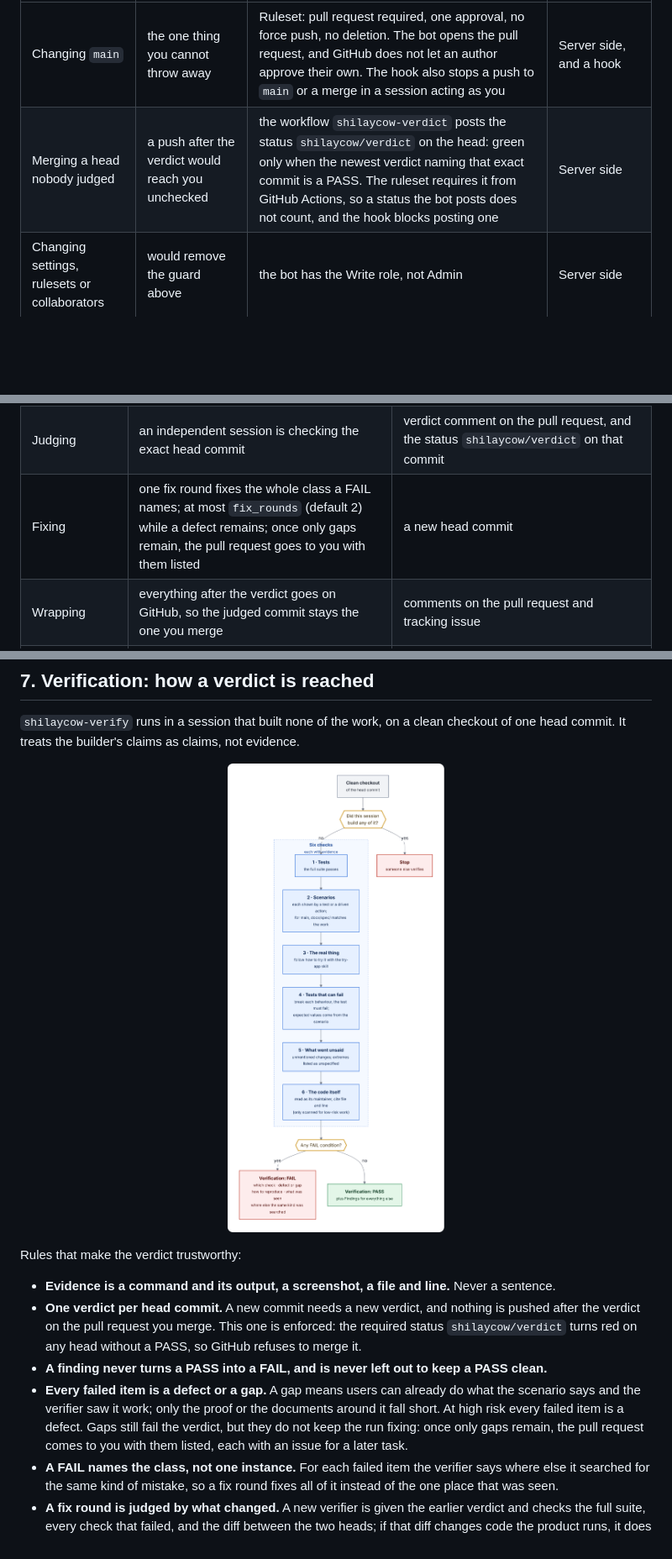
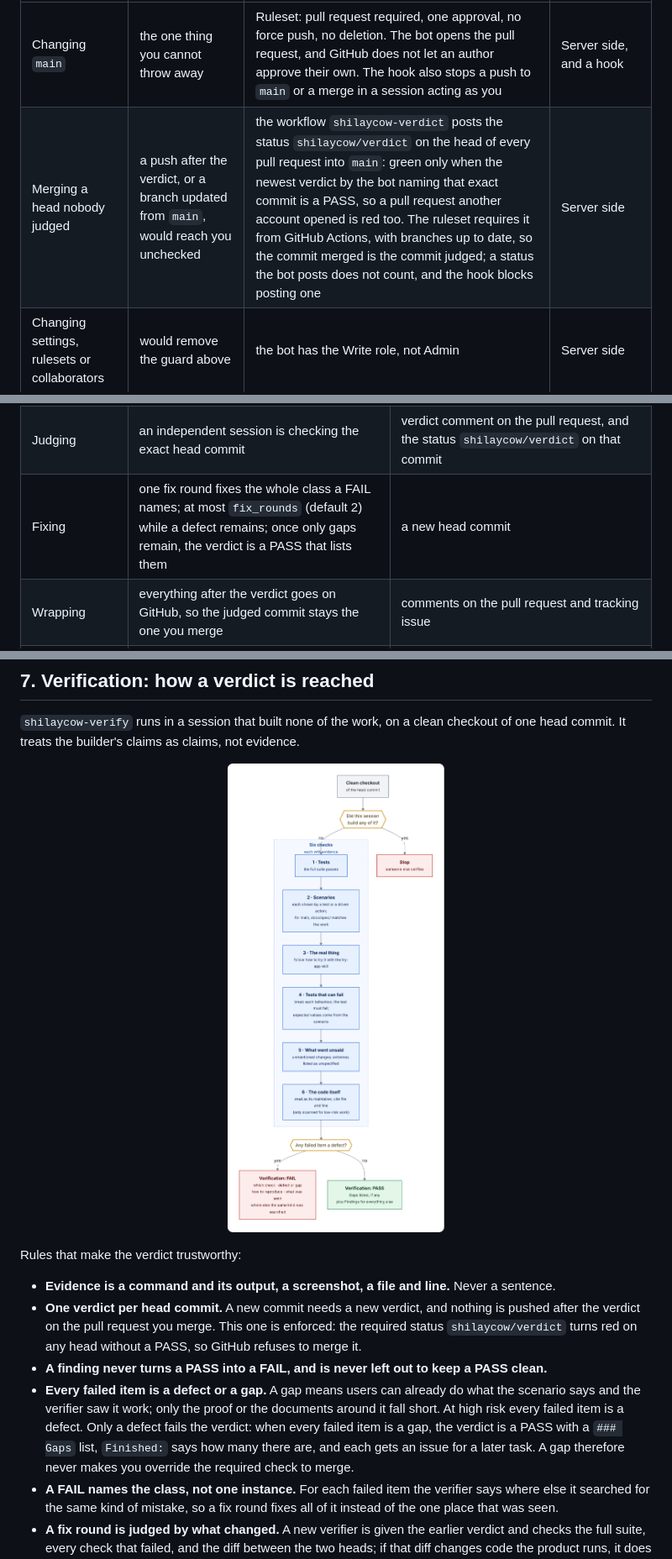
Before and after one commit to pitaya943/Shilaycow, a Markdown page: ARCHITECTURE.md, 3 parts joined by grey strips. Shown at 84% size. Drawn GitHub-style; pictures changed too: assets/diagrams/08-verification.png; blank space fills up the shorter version.

```diff
--- a/ARCHITECTURE.md
+++ b/ARCHITECTURE.md
@@ -49,7 +49,7 @@ Every action with a large blast radius (irreversible, external, or costly) gets
 | Action | Why it is dangerous | Guard | Strength |
 |---|---|---|---|
 | Changing `main` | the one thing you cannot throw away | Ruleset: pull request required, one approval, no force push, no deletion. The bot opens the pull request, and GitHub does not let an author approve their own. The hook also stops a push to `main` or a merge in a session acting as you | Server side, and a hook |
-| Merging a head nobody judged | a push after the verdict would reach you unchecked | the workflow `shilaycow-verdict` posts the status `shilaycow/verdict` on the head: green only when the newest verdict naming that exact commit is a PASS. The ruleset requires it from GitHub Actions, so a status the bot posts does not count, and the hook blocks posting one | Server side |
+| Merging a head nobody judged | a push after the verdict, or a branch updated from `main`, would reach you unchecked | the workflow `shilaycow-verdict` posts the status `shilaycow/verdict` on the head of every pull request into `main`: green only when the newest verdict by the bot naming that exact commit is a PASS, so a pull request another account opened is red too. The ruleset requires it from GitHub Actions, with branches up to date, so the commit merged is the commit judged; a status the bot posts does not count, and the hook blocks posting one | Server side |
 | Changing settings, rulesets or collaborators | would remove the guard above | the bot has the Write role, not Admin | Server side |
 | Changing CI workflows | could disable required checks | a workflow changed on a branch runs only once you merge it: the verdict check runs the copy on `main`, never a pull request's, and the change is in the diff you read | Server side |
 | Reading or leaking secrets | cannot be taken back | the cloud environment holds no secrets | Configuration |
@@ -130,7 +130,7 @@ Two exits apply from **any** unattended state, so they are not drawn as arrows:
 | Building | tickets are being built, proven and merged into the task branch | `work/<slug>/T-nn` pull requests |
 | Finishing | `docs/spec/` is brought up to date, the final report is written | `docs/spec/`, `reports/final.md` |
 | Judging | an independent session is checking the exact head commit | verdict comment on the pull request, and the status `shilaycow/verdict` on that commit |
-| Fixing | one fix round fixes the whole class a FAIL names; at most `fix_rounds` (default 2) while a defect remains; once only gaps remain, the pull request goes to you with them listed | a new head commit |
+| Fixing | one fix round fixes the whole class a FAIL names; at most `fix_rounds` (default 2) while a defect remains; once only gaps remain, the verdict is a PASS that lists them | a new head commit |
 | Wrapping | everything after the verdict goes on GitHub, so the judged commit stays the one you merge | comments on the pull request and tracking issue |
 | AwaitingOwner | a pull request you can read, try and merge | the pull request |
 
@@ -170,14 +170,14 @@ Task 0 has nothing to run, so its verification is different: instead of tests an
 
 `shilaycow-verify` runs in a session that built none of the work, on a clean checkout of one head commit. It treats the builder's claims as claims, not evidence.
 
-<p align="center"><img src="assets/diagrams/08-verification.png" width="738" alt="How a verdict is reached. On a clean checkout of the head commit, a session that built any of the work stops: someone else verifies. Otherwise it runs six checks, each with evidence: tests, scenarios, the real thing, tests that can fail, what went unsaid, and the code itself (only scanned for low-risk work). Any FAIL condition gives Verification: FAIL with which check, whether it is a defect or a gap, how to reproduce, what was seen and where else the same kind of mistake was searched for; otherwise Verification: PASS, with findings for everything else."></p>
+<p align="center"><img src="assets/diagrams/08-verification.png" width="738" alt="How a verdict is reached. On a clean checkout of the head commit, a session that built any of the work stops: someone else verifies. Otherwise it runs six checks, each with evidence: tests, scenarios, the real thing, tests that can fail, what went unsaid, and the code itself (only scanned for low-risk work). Any failed item that is a defect gives Verification: FAIL with which check, whether each item is a defect or a gap, how to reproduce, what was seen and where else the same kind of mistake was searched for; otherwise Verification: PASS, with the gaps listed, if any, and findings for everything else."></p>
 
 Rules that make the verdict trustworthy:
 
 - **Evidence is a command and its output, a screenshot, a file and line.** Never a sentence.
 - **One verdict per head commit.** A new commit needs a new verdict, and nothing is pushed after the verdict on the pull request you merge. This one is enforced: the required status `shilaycow/verdict` turns red on any head without a PASS, so GitHub refuses to merge it.
 - **A finding never turns a PASS into a FAIL, and is never left out to keep a PASS clean.**
-- **Every failed item is a defect or a gap.** A gap means users can already do what the scenario says and the verifier saw it work; only the proof or the documents around it fall short. At high risk every failed item is a defect. Gaps still fail the verdict, but they do not keep the run fixing: once only gaps remain, the pull request comes to you with them listed, each with an issue for a later task.
+- **Every failed item is a defect or a gap.** A gap means users can already do what the scenario says and the verifier saw it work; only the proof or the documents around it fall short. At high risk every failed item is a defect. Only a defect fails the verdict: when every failed item is a gap, the verdict is a PASS with a `### Gaps` list, `Finished:` says how many there are, and each gets an issue for a later task. A gap therefore never makes you override the required check to merge.
 - **A FAIL names the class, not one instance.** For each failed item the verifier says where else it searched for the same kind of mistake, so a fix round fixes all of it instead of the one place that was seen.
 - **A fix round is judged by what changed.** A new verifier is given the earlier verdict and checks the full suite, every check that failed, and the diff between the two heads; if that diff changes code the product runs, it does every check again. Merging `main` into the branch is judged the same way and is not counted as a fix round.
 - **No behaviour ships on a test that cannot fail.** This is the only rule in the method layer that is enforced.
```
Also changed, not shown: other parts of ARCHITECTURE.md (+2 -2 lines), CHANGELOG.md (+15 -1 lines), README.md (+2 -2 lines), 13 other files.
